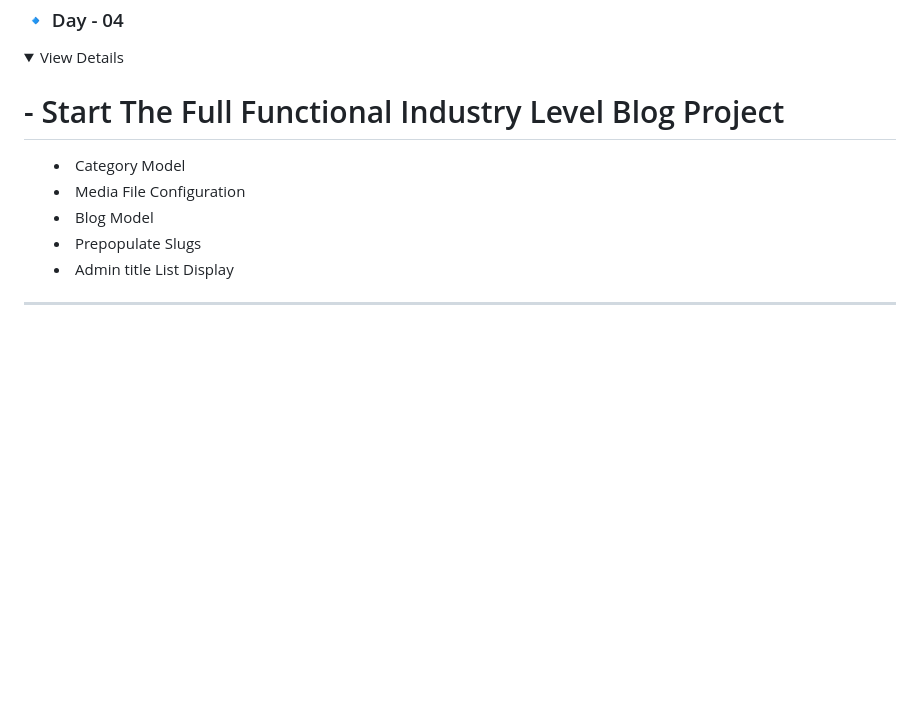
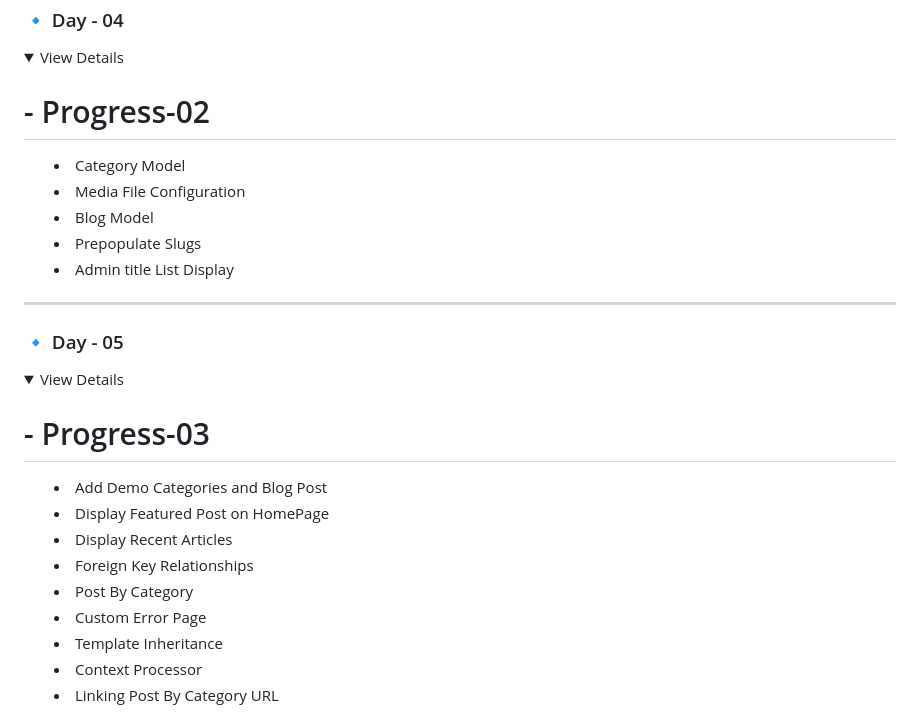
Before and after one commit to Himel738/FullStackWeb_B210101004, a Markdown page: README.md, the part around one of its changes. Rendered like a GitHub page; folded sections open; blank space fills up the shorter version.

```diff
--- a/README.md
+++ b/README.md
@@ -581,7 +581,7 @@ Complete a Simple TO-Do App using JS
 <details>
 <summary>View Details</summary
 
-# - Start The Full Functional Industry Level Blog Project
+# - Progress-02
 
 - Category Model
 - Media File Configuration
@@ -592,3 +592,20 @@ Complete a Simple TO-Do App using JS
 </details>
 
 ---
+
+### 🔹 Day - 05
+<details>
+<summary>View Details</summary
+
+# - Progress-03
+
+- Add Demo Categories and Blog Post
+- Display Featured Post on HomePage
+- Display Recent Articles
+- Foreign Key Relationships
+- Post By Category
+- Custom Error Page
+- Template Inheritance
+- Context Processor
+- Linking Post By Category URL
+
```
Also changed, not shown: other parts of README.md (+3 -0 lines).
